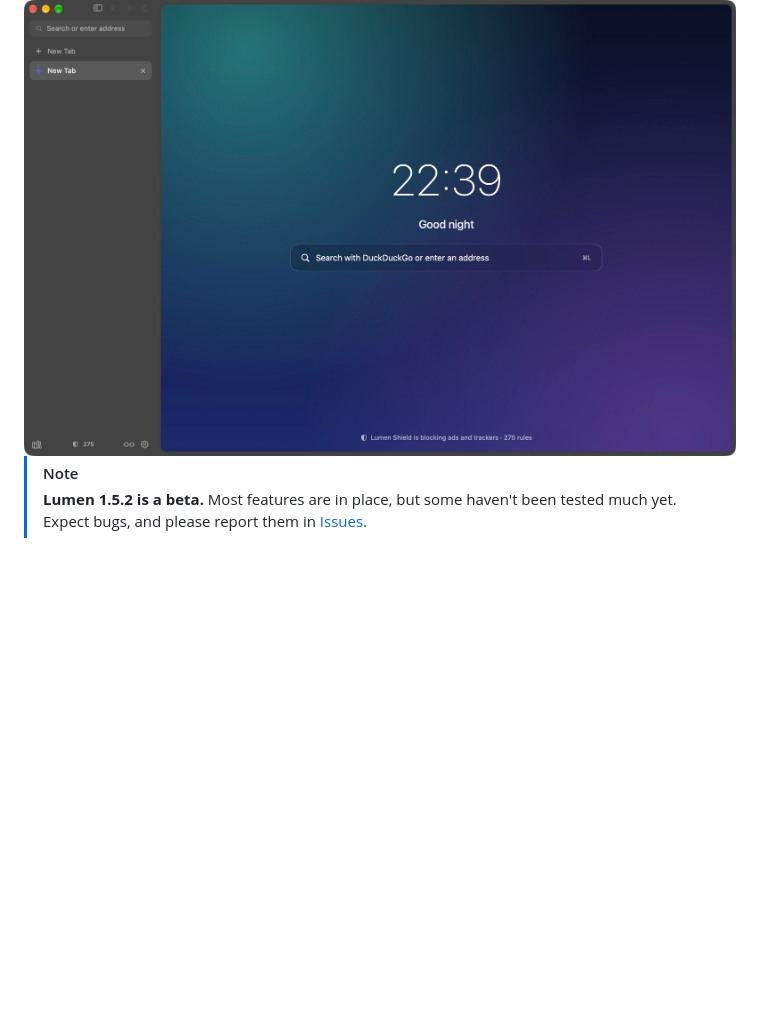
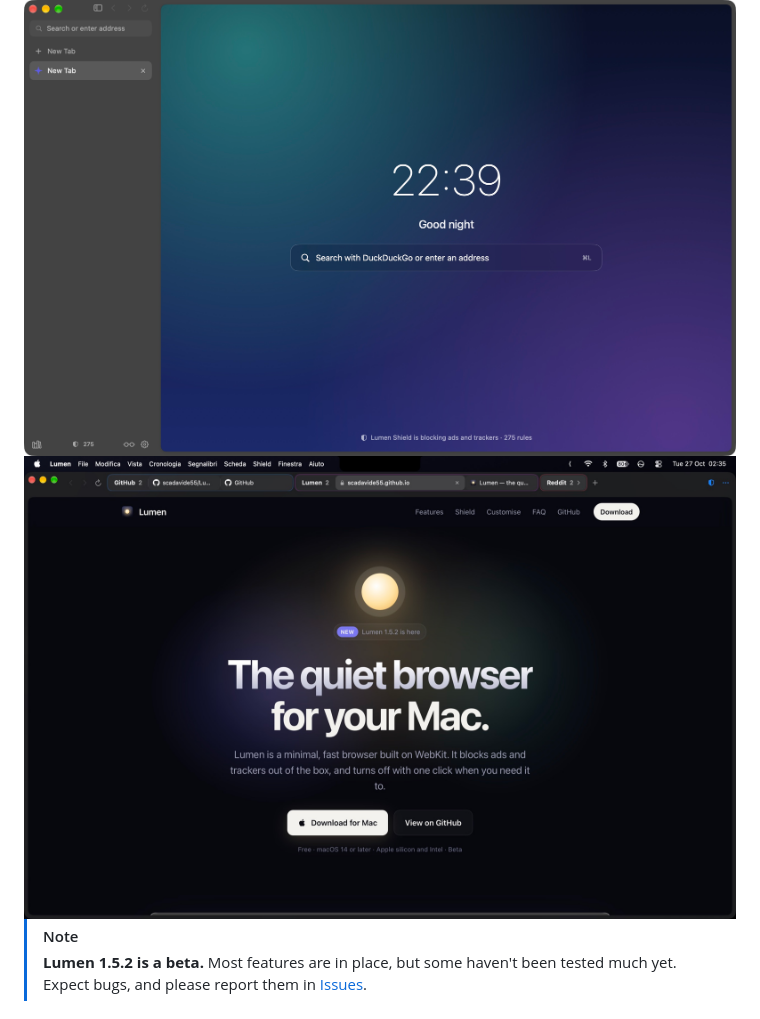
Before and after one commit to scadavide55/Lumen, a Markdown page: README.md, the part around the change. Rendered like a GitHub page; pictures changed too: docs/assets/screenshot2.jpg (added); blank space fills up the shorter version.

Commit message:
Add a second screenshot to the website and README; fix the website on phones

```diff
--- a/README.md
+++ b/README.md
@@ -19,6 +19,8 @@ A minimal, fast and private macOS browser built on WebKit, with a native ad bloc
 [**Download**](https://github.com/scadavide55/Lumen/releases) · [**Website**](https://scadavide55.github.io/Lumen/) · [**Release notes**](https://github.com/scadavide55/Lumen/releases)
 
 <img src="docs/assets/screenshot.jpg" alt="The Lumen window with the sidebar and the start page" width="860">
+
+<img src="docs/assets/screenshot2.jpg" alt="Lumen with the tabs along the top, grouped by colour" width="860">
 
 </div>
 
```
Also changed, not shown: 2 other files.
